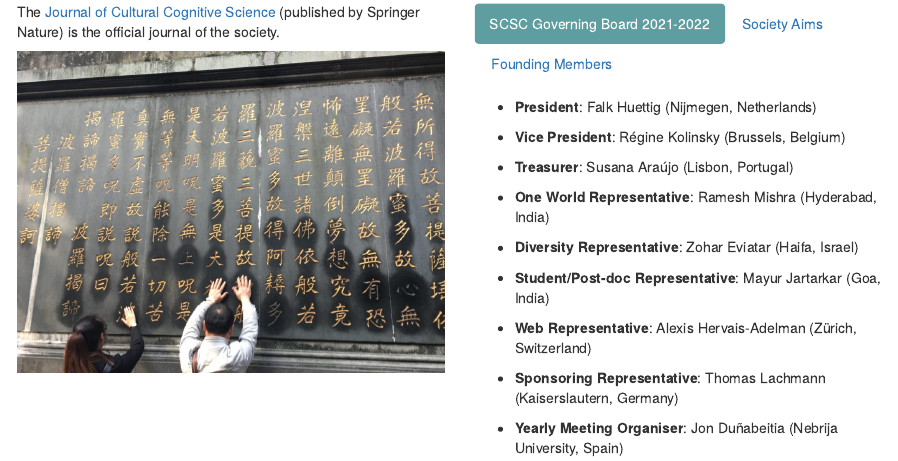
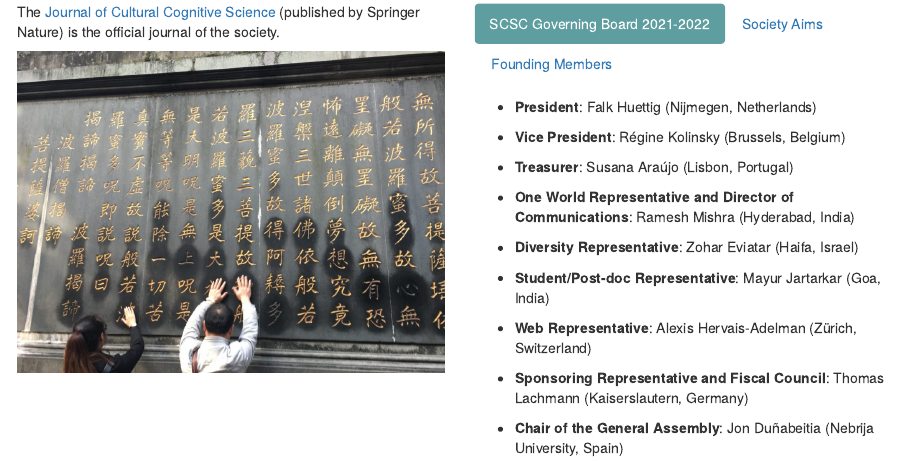
Before and after one commit to scsoc/scscoc.github.io, an R Markdown document (SocietyInfo.Rmd): the page in a window 1100 px wide, from 320 px down. Rendered offline with R 4.5, knitr and Pandoc, with nearby package versions.

Commit message:
updated society roles

```diff
--- a/SocietyInfo.Rmd
+++ b/SocietyInfo.Rmd
@@ -53,7 +53,7 @@ The 6th SCSC workshop is provisionally scheduled to be held in Rio de Janeiro (B
 
 -   **Treasurer**: Susana Araújo (Lisbon, Portugal)
 
--   **One World Representative**: Ramesh Mishra (Hyderabad, India)
+-   **One World Representative and Director of Communications**: Ramesh Mishra (Hyderabad, India)
 
 -   **Diversity Representative**: Zohar Eviatar (Haifa, Israel)
 
@@ -61,9 +61,9 @@ The 6th SCSC workshop is provisionally scheduled to be held in Rio de Janeiro (B
 
 -   **Web Representative**: Alexis Hervais-Adelman (Zürich, Switzerland)
 
--   **Sponsoring Representative**: Thomas Lachmann (Kaiserslautern, Germany)
+-   **Sponsoring Representative and Fiscal Council**: Thomas Lachmann (Kaiserslautern, Germany)
 
--   **Yearly Meeting Organiser**: Jon Duñabeitia (Nebrija University, Spain)
+-   **Chair of the General Assembly**: Jon Duñabeitia (Nebrija University, Spain)
 
 ## Society Aims
 
```
Also changed, not shown: 2 other files.
